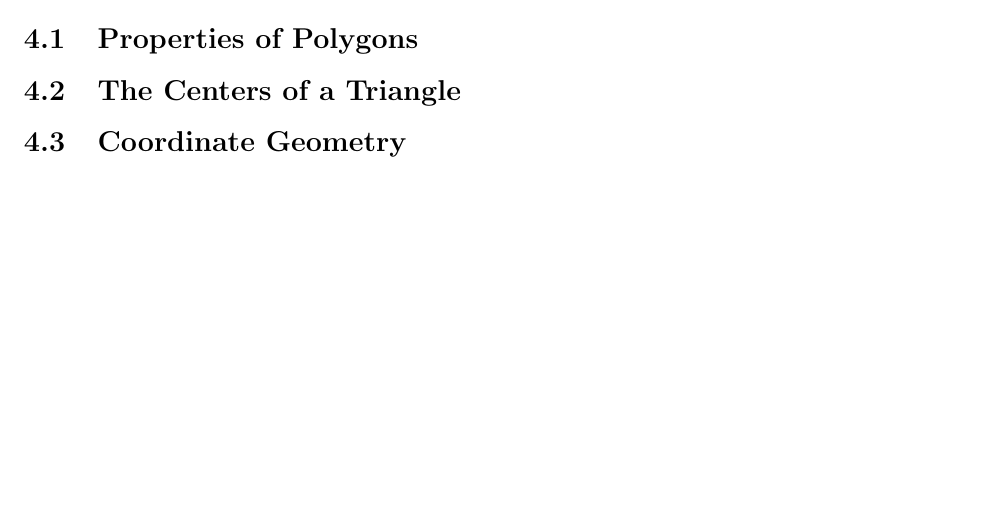
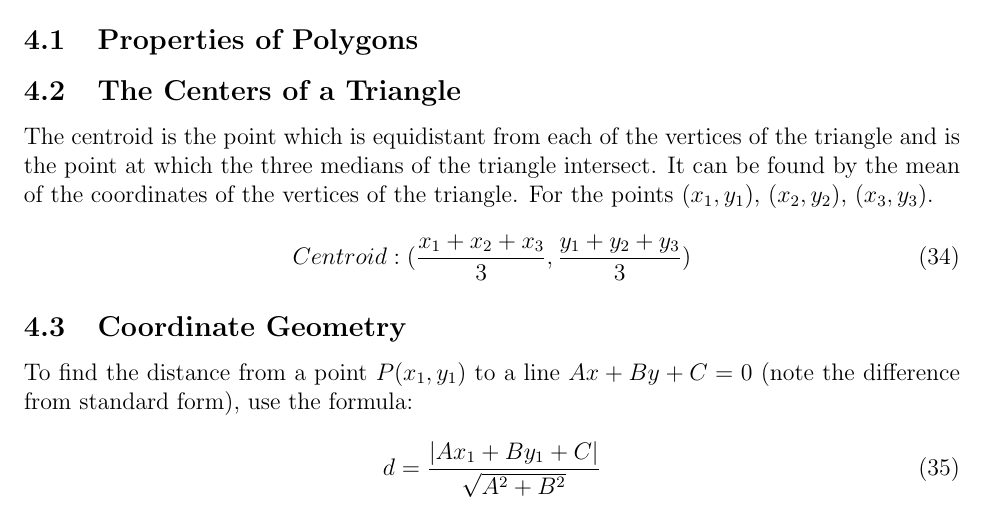
Before and after one commit to thomasrussellmurphy/mssm_tex_stuff, a LaTeX document (Math_Team/Hamilton's.tex): part of page 5 of 7 before the commit and part of page 6 of 8 after it, cut so that both start at the same text, the shorter picture padded with empty space. Compiled offline with pdfLaTeX.

Commit message:
Math Team: Updated Hamilton's with some of the circle formulae, the distance of a point to a line, and the definition of a centroid.

```diff
--- a/Math_Team/Hamilton's.tex
+++ b/Math_Team/Hamilton's.tex
@@ -206,7 +211,15 @@
 \section{Special Geometric Relationships}
 	\subsection{Properties of Polygons}\label{sec: information about angles, diagonals, and other aspects of polygons}
 	\subsection{The Centers of a Triangle}\label{sec: looking at the centroid, orthocenter, circumcenter, and incenter of a triangle}
+		The centroid is the point which is equidistant from each of the vertices of the triangle and is the point at which the three medians of the triangle intersect. It can be found by the mean of the coordinates of the vertices of the triangle. For the points $(x_1, y_1)$, $(x_2, y_2)$, $(x_3, y_3)$.
+		\begin{equation}
+			Centroid: (\frac{x_1 + x_2 + x_3}{3}, \frac{y_1 + y_2 + y_3}{3})
+		\end{equation}
 	\subsection{Coordinate Geometry}\label{sec: ways of working with coordinates... in geometry}
+		To find the distance from a point $P(x_1, y_1)$ to a line $Ax + By + C = 0$ (note the difference from standard form), use the formula:
+		\begin{equation}
+			d = \frac{|Ax_1 + By_1 + C|}{\sqrt{A^2 + B^2}}
+		\end{equation}
 \section{Properties of Three Dimensional Objects}
 	\subsection{Prisms and Cylinders}\label{sec: simple formulae for the more simple objects}
 		For any right prism or cylinder with with a perimeter of its base $P$, a height $h$, and an area of its bases $B$, its lateral surface area, total surface area, and volume are given by:
```
Also changed, not shown: Math_Team/Hamilton's.tex (17 more changed lines).
